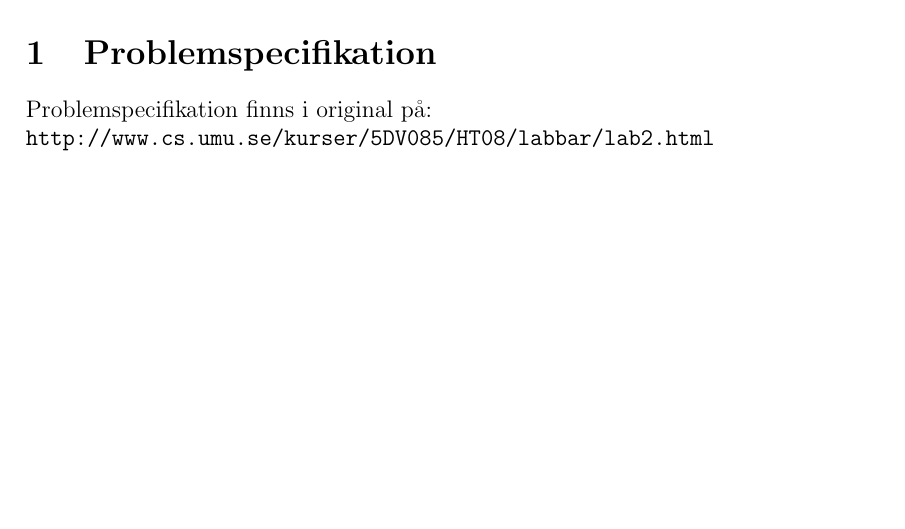
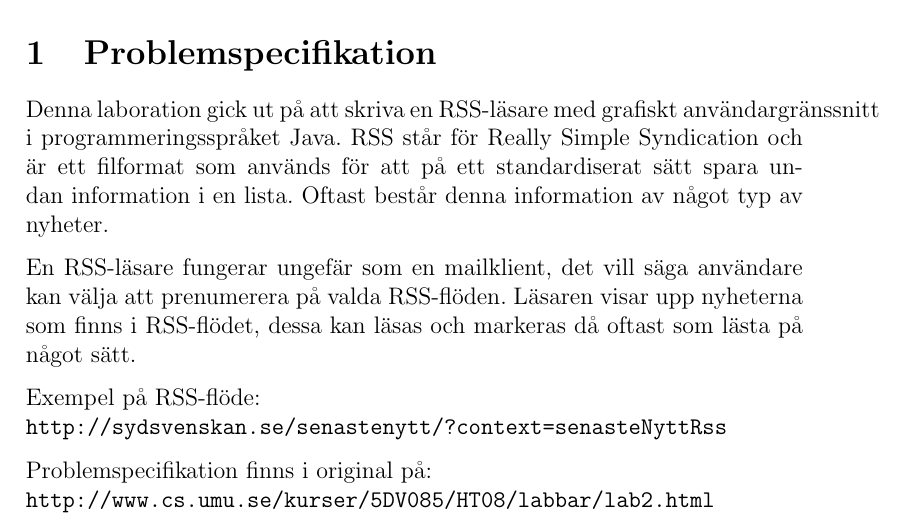
Before and after one commit to blastura/apjava-lab2, a LaTeX document (rapport/rapport.tex): part of page 3 of 4, cut so that both start at the same text, the shorter picture padded with empty space. Compiled offline with pdfLaTeX.

```diff
--- a/rapport/rapport.tex
+++ b/rapport/rapport.tex
@@ -72,6 +72,19 @@
 \section{Problemspecifikation}
 % Beskriv med egna ord vad uppgiften gick ut på. Är det någonting som
 % varit oklart och ni gjort egna tolkningar så beskriv dessa.
+Denna laboration gick ut på att skriva en RSS-läsare med grafiskt
+användargränssnitt i programmeringsspråket Java. RSS står för Really
+Simple Syndication och är ett filformat som används för att på ett
+standardiserat sätt spara undan information i en lista. Oftast består
+denna information av något typ av nyheter.
+
+En RSS-läsare fungerar ungefär som en mailklient, det vill säga
+användare kan välja att prenumerera på valda RSS-flöden. Läsaren visar
+upp nyheterna som finns i RSS-flödet, dessa kan läsas och markeras då
+oftast som lästa på något sätt.
+
+Exempel på RSS-flöde:\\
+\verb!http://sydsvenskan.se/senastenytt/?context=senasteNyttRss!
 
 Problemspecifikation finns i original på:\\
 \verb!http://www.cs.umu.se/kurser/5DV085/HT08/labbar/lab2.html!
```
Also changed, not shown: 2 other files.
